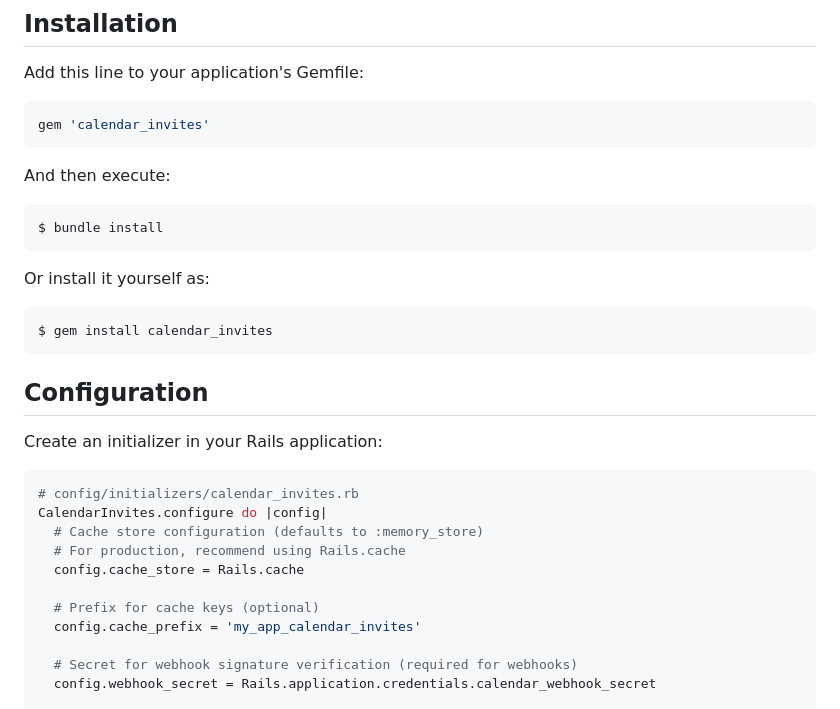
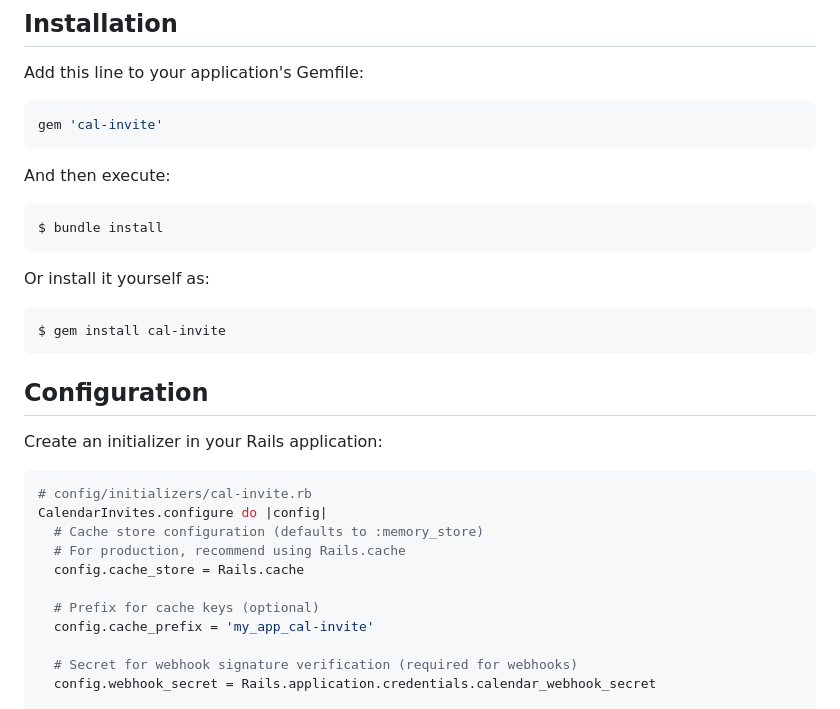
Before and after one commit to the-pew-inc/cal-invite, a Markdown page: README.md, the part around one of its changes. Drawn GitHub-style.

````diff
--- a/README.md
+++ b/README.md
@@ -34,7 +34,7 @@ Any calendar application that supports the iCalendar (.ics) standard should work
 Add this line to your application's Gemfile:
 
 ```ruby
-gem 'calendar_invites'
+gem 'cal-invite'
 ```
 
 And then execute:
@@ -44,7 +44,7 @@ $ bundle install
 
 Or install it yourself as:
 ```bash
-$ gem install calendar_invites
+$ gem install cal-invite
 ```
 
 ## Configuration
@@ -52,14 +52,14 @@ $ gem install calendar_invites
 Create an initializer in your Rails application:
 
 ```ruby
-# config/initializers/calendar_invites.rb
+# config/initializers/cal-invite.rb
 CalendarInvites.configure do |config|
   # Cache store configuration (defaults to :memory_store)
   # For production, recommend using Rails.cache
   config.cache_store = Rails.cache
 
   # Prefix for cache keys (optional)
-  config.cache_prefix = 'my_app_calendar_invites'
+  config.cache_prefix = 'my_app_cal-invite'
 
   # Secret for webhook signature verification (required for webhooks)
   config.webhook_secret = Rails.application.credentials.calendar_webhook_secret
````
Also changed, not shown: other parts of README.md (+2 -2 lines).
